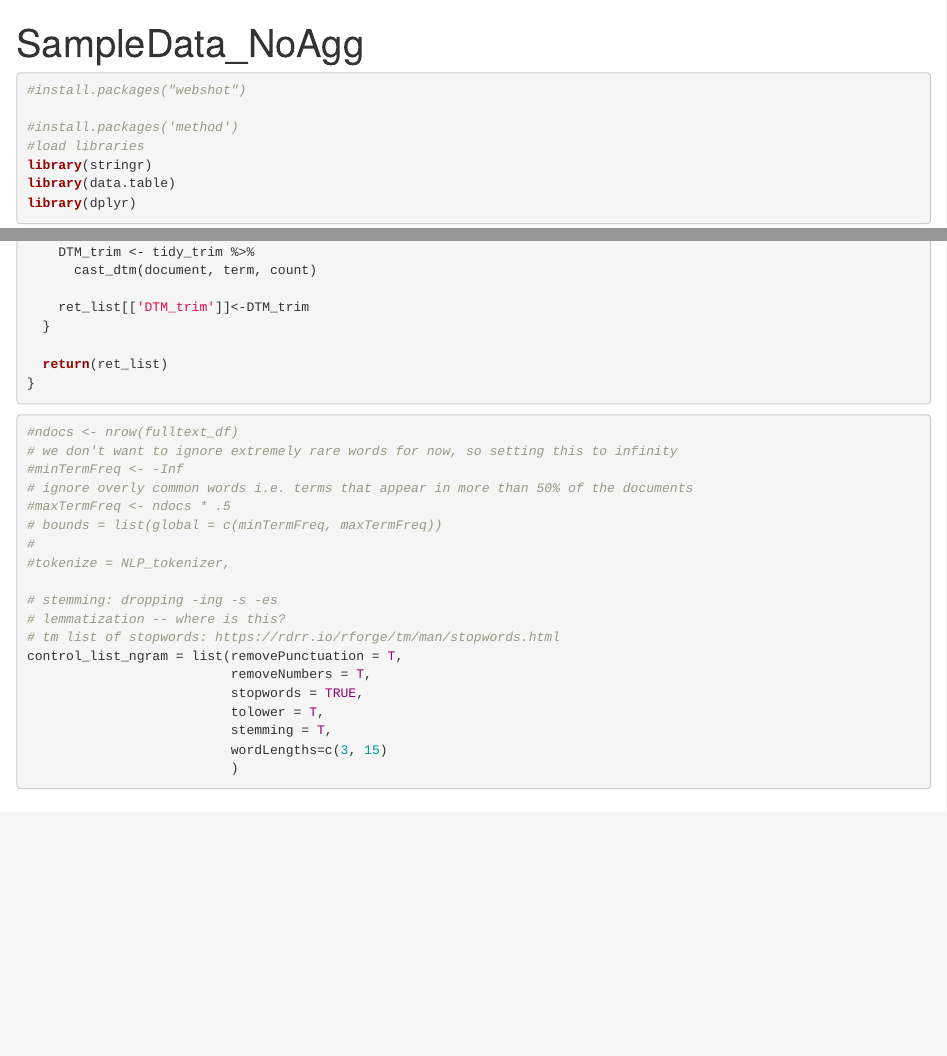
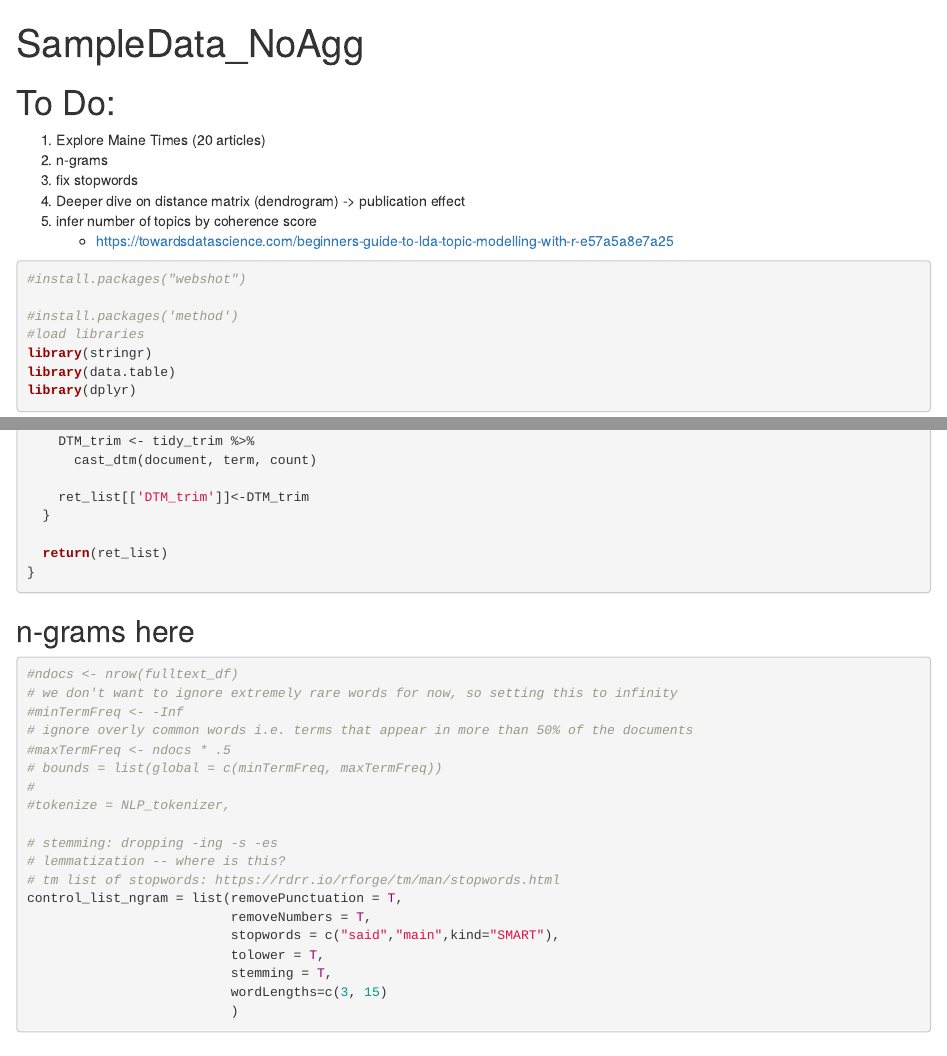
Before and after one commit to melkimble/SENSummer2020, an R Markdown document (SampleData_NoAgg.Rmd): the page in a window 1100 px wide, from its top, and a second part further down, joined at a grey line. Rendered offline with R 4.5, knitr and Pandoc, with nearby package versions; some code elsewhere in the file could not run offline.

Commit message:
added to-do list

````diff
--- a/SampleData_NoAgg.Rmd
+++ b/SampleData_NoAgg.Rmd
@@ -2,6 +2,14 @@
 title: "SampleData_NoAgg"
 output: html_notebook
 ---
+
+# To Do:
+1. Explore Maine Times (20 articles)
+1. n-grams
+2. fix stopwords
+3. Deeper dive on distance matrix (dendrogram) -> publication effect
+4. infer number of topics by coherence score
+    * https://towardsdatascience.com/beginners-guide-to-lda-topic-modelling-with-r-e57a5a8e7a25
 
 ```{r}
 #install.packages("webshot")
@@ -213,7 +225,7 @@ tidy_words <- function(DTM, tidyTrim=FALSE) {
 # tm list of stopwords: https://rdrr.io/rforge/tm/man/stopwords.html
 control_list_ngram = list(removePunctuation = T,
                           removeNumbers = T,
-                          stopwords = TRUE,
+                          stopwords = c("said","main",kind="SMART"),
                           tolower = T,
                           stemming = T,
                           wordLengths=c(3, 15)
````
Also changed, not shown: SampleData_NoAgg.Rmd (6 more changed lines).
